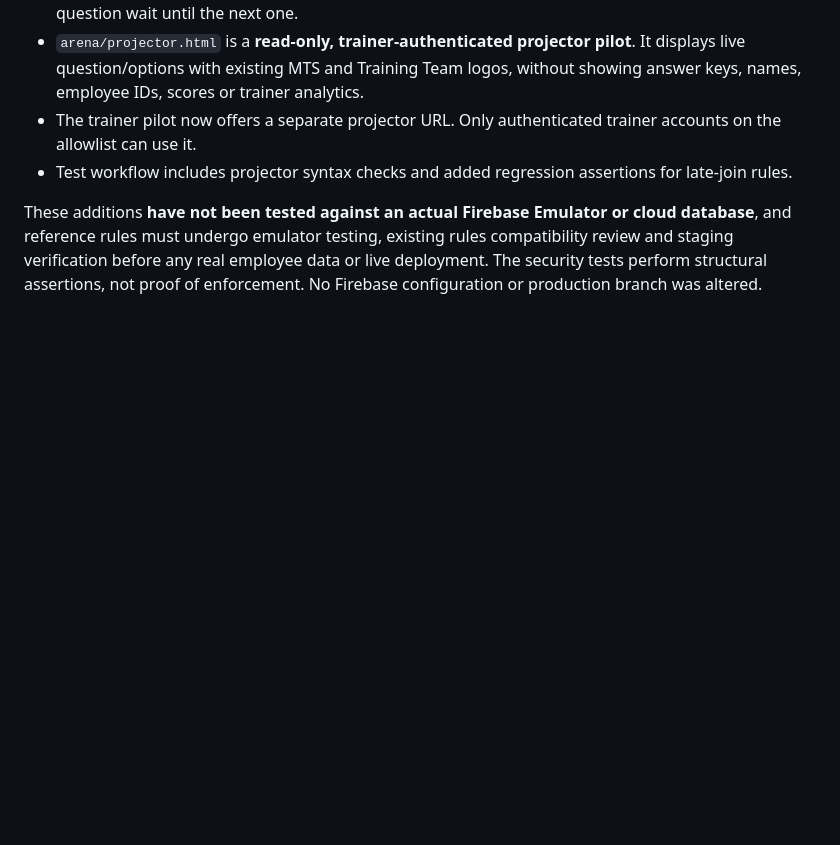
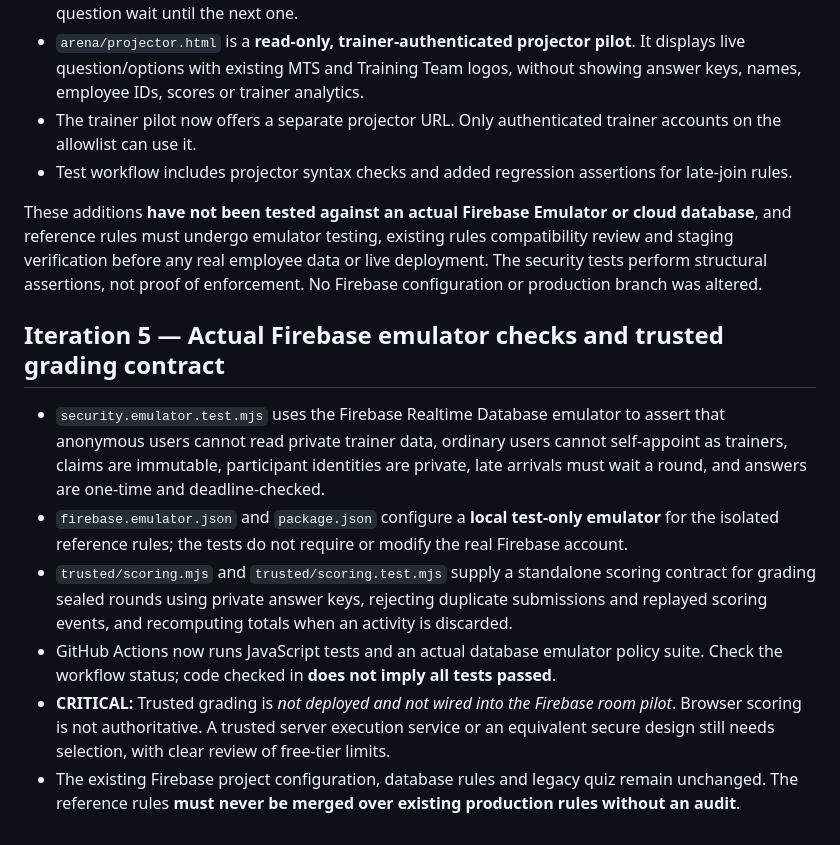
Before and after one commit to hazemshaaban77/MTS-Quiz, a Markdown page: arena/README.md, the part around the change. Drawn GitHub-style; blank space fills up the shorter version.

Commit message:
docs: explain Firebase emulator suite, trusted grading boundary and integration blockers

```diff
--- a/arena/README.md
+++ b/arena/README.md
@@ -63,3 +63,12 @@ The local scorer trusts the browser. A trainee can manipulate browser code or wr
 - Test workflow includes projector syntax checks and added regression assertions for late-join rules.
 
 These additions **have not been tested against an actual Firebase Emulator or cloud database**, and reference rules must undergo emulator testing, existing rules compatibility review and staging verification before any real employee data or live deployment. The security tests perform structural assertions, not proof of enforcement. No Firebase configuration or production branch was altered.
+
+## Iteration 5 — Actual Firebase emulator checks and trusted grading contract
+
+- `security.emulator.test.mjs` uses the Firebase Realtime Database emulator to assert that anonymous users cannot read private trainer data, ordinary users cannot self-appoint as trainers, claims are immutable, participant identities are private, late arrivals must wait a round, and answers are one-time and deadline-checked.
+- `firebase.emulator.json` and `package.json` configure a **local test-only emulator** for the isolated reference rules; the tests do not require or modify the real Firebase account.
+- `trusted/scoring.mjs` and `trusted/scoring.test.mjs` supply a standalone scoring contract for grading sealed rounds using private answer keys, rejecting duplicate submissions and replayed scoring events, and recomputing totals when an activity is discarded.
+- GitHub Actions now runs JavaScript tests and an actual database emulator policy suite. Check the workflow status; code checked in **does not imply all tests passed**.
+- **CRITICAL:** Trusted grading is *not deployed and not wired into the Firebase room pilot*. Browser scoring is not authoritative. A trusted server execution service or an equivalent secure design still needs selection, with clear review of free-tier limits.
+- The existing Firebase project configuration, database rules and legacy quiz remain unchanged. The reference rules **must never be merged over existing production rules without an audit**.
```
